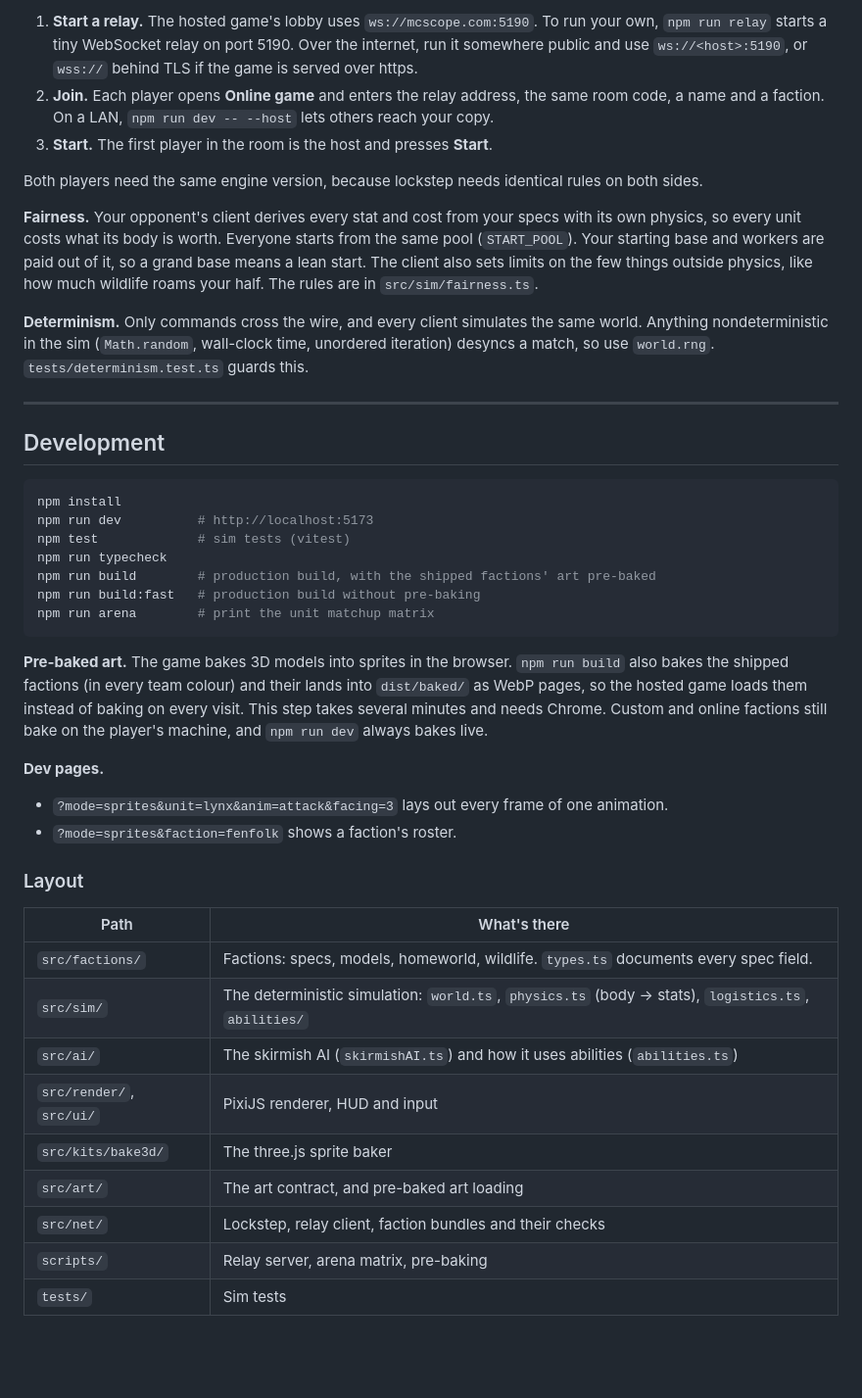
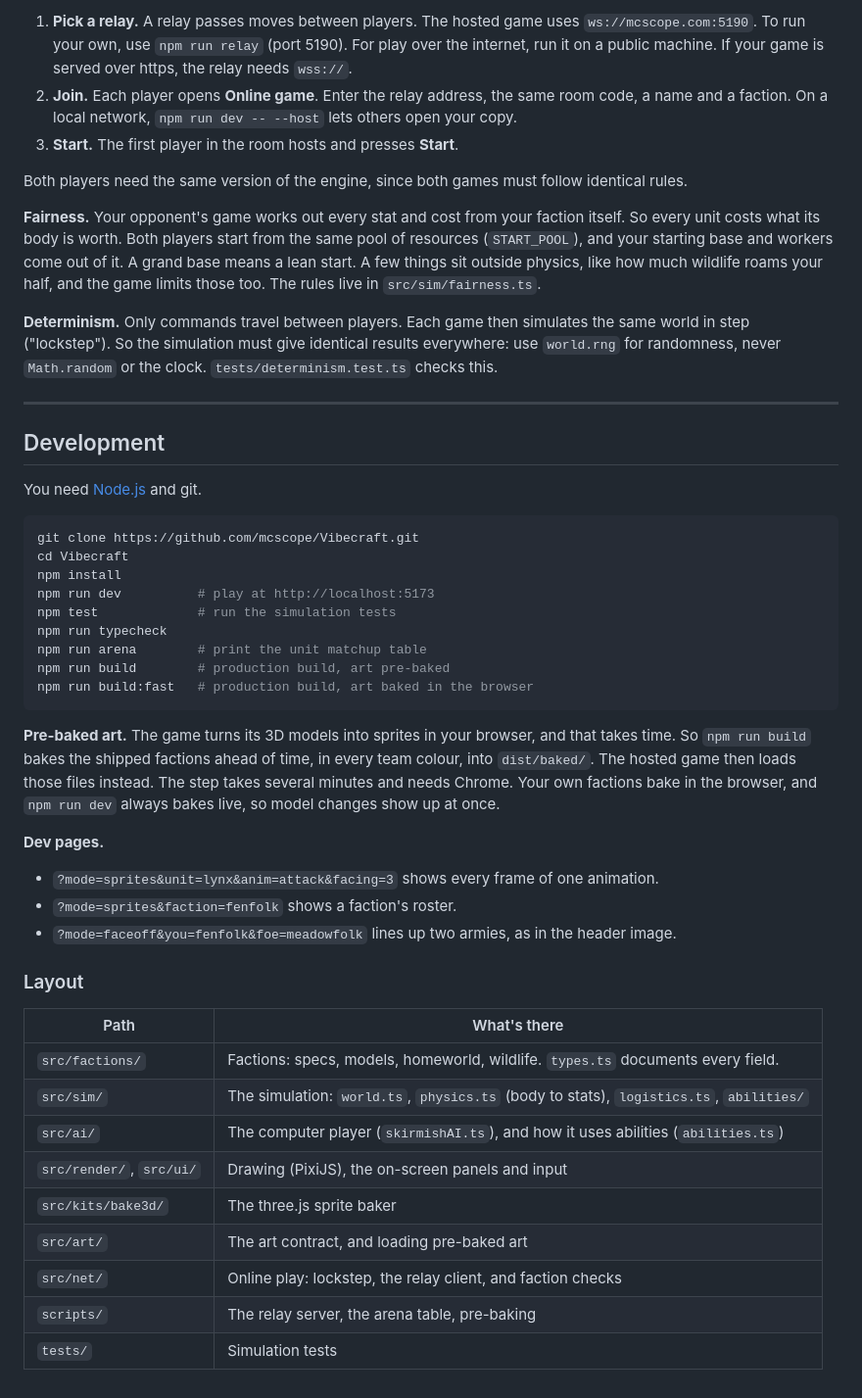
Before and after one commit to mcscope/Vibecraft, a Markdown page: README.md, the part around one of its changes. Shown at 98% size. Rendered like a GitHub page; blank space fills up the shorter version.

````diff
--- a/README.md
+++ b/README.md
@@ -106,44 +111,49 @@ Online games are 1v1. Each player runs their own copy with their own faction. Wh
 
-1. **Start a relay.** The hosted game's lobby uses `ws://mcscope.com:5190`. To run your own, `npm run relay` starts a tiny WebSocket relay on port 5190. Over the internet, run it somewhere public and use `ws://<host>:5190`, or `wss://` behind TLS if the game is served over https.
-2. **Join.** Each player opens **Online game** and enters the relay address, the same room code, a name and a faction. On a LAN, `npm run dev -- --host` lets others reach your copy.
-3. **Start.** The first player in the room is the host and presses **Start**.
+1. **Pick a relay.** A relay passes moves between players. The hosted game uses `ws://mcscope.com:5190`. To run your own, use `npm run relay` (port 5190). For play over the internet, run it on a public machine. If your game is served over https, the relay needs `wss://`.
+2. **Join.** Each player opens **Online game**. Enter the relay address, the same room code, a name and a faction. On a local network, `npm run dev -- --host` lets others open your copy.
+3. **Start.** The first player in the room hosts and presses **Start**.
 
-Both players need the same engine version, because lockstep needs identical rules on both sides.
+Both players need the same version of the engine, since both games must follow identical rules.
 
-**Fairness.** Your opponent's client derives every stat and cost from your specs with its own physics, so every unit costs what its body is worth. Everyone starts from the same pool (`START_POOL`). Your starting base and workers are paid out of it, so a grand base means a lean start. The client also sets limits on the few things outside physics, like how much wildlife roams your half. The rules are in `src/sim/fairness.ts`.
+**Fairness.** Your opponent's game works out every stat and cost from your faction itself. So every unit costs what its body is worth. Both players start from the same pool of resources (`START_POOL`), and your starting base and workers come out of it. A grand base means a lean start. A few things sit outside physics, like how much wildlife roams your half, and the game limits those too. The rules live in `src/sim/fairness.ts`.
 
-**Determinism.** Only commands cross the wire, and every client simulates the same world. Anything nondeterministic in the sim (`Math.random`, wall-clock time, unordered iteration) desyncs a match, so use `world.rng`. `tests/determinism.test.ts` guards this.
+**Determinism.** Only commands travel between players. Each game then simulates the same world in step ("lockstep"). So the simulation must give identical results everywhere: use `world.rng` for randomness, never `Math.random` or the clock. `tests/determinism.test.ts` checks this.
 
 ---
 
 ## Development
 
+You need [Node.js](https://nodejs.org) and git.
+
 ```sh
+git clone https://github.com/mcscope/Vibecraft.git
+cd Vibecraft
 npm install
-npm run dev          # http://localhost:5173
-npm test             # sim tests (vitest)
+npm run dev          # play at http://localhost:5173
+npm test             # run the simulation tests
 npm run typecheck
-npm run build        # production build, with the shipped factions' art pre-baked
-npm run build:fast   # production build without pre-baking
-npm run arena        # print the unit matchup matrix
+npm run arena        # print the unit matchup table
+npm run build        # production build, art pre-baked
+npm run build:fast   # production build, art baked in the browser
 ```
 
-**Pre-baked art.** The game bakes 3D models into sprites in the browser. `npm run build` also bakes the shipped factions (in every team colour) and their lands into `dist/baked/` as WebP pages, so the hosted game loads them instead of baking on every visit. This step takes several minutes and needs Chrome. Custom and online factions still bake on the player's machine, and `npm run dev` always bakes live.
+**Pre-baked art.** The game turns its 3D models into sprites in your browser, and that takes time. So `npm run build` bakes the shipped factions ahead of time, in every team colour, into `dist/baked/`. The hosted game then loads those files instead. The step takes several minutes and needs Chrome. Your own factions bake in the browser, and `npm run dev` always bakes live, so model changes show up at once.
 
 **Dev pages.**
-- `?mode=sprites&unit=lynx&anim=attack&facing=3` lays out every frame of one animation.
+- `?mode=sprites&unit=lynx&anim=attack&facing=3` shows every frame of one animation.
 - `?mode=sprites&faction=fenfolk` shows a faction's roster.
+- `?mode=faceoff&you=fenfolk&foe=meadowfolk` lines up two armies, as in the header image.
 
 ### Layout
 
 | Path | What's there |
 |---|---|
-| `src/factions/` | Factions: specs, models, homeworld, wildlife. `types.ts` documents every spec field. |
-| `src/sim/` | The deterministic simulation: `world.ts`, `physics.ts` (body → stats), `logistics.ts`, `abilities/` |
-| `src/ai/` | The skirmish AI (`skirmishAI.ts`) and how it uses abilities (`abilities.ts`) |
-| `src/render/`, `src/ui/` | PixiJS renderer, HUD and input |
+| `src/factions/` | Factions: specs, models, homeworld, wildlife. `types.ts` documents every field. |
+| `src/sim/` | The simulation: `world.ts`, `physics.ts` (body to stats), `logistics.ts`, `abilities/` |
+| `src/ai/` | The computer player (`skirmishAI.ts`), and how it uses abilities (`abilities.ts`) |
+| `src/render/`, `src/ui/` | Drawing (PixiJS), the on-screen panels and input |
 | `src/kits/bake3d/` | The three.js sprite baker |
-| `src/art/` | The art contract, and pre-baked art loading |
-| `src/net/` | Lockstep, relay client, faction bundles and their checks |
-| `scripts/` | Relay server, arena matrix, pre-baking |
-| `tests/` | Sim tests |
+| `src/art/` | The art contract, and loading pre-baked art |
+| `src/net/` | Online play: lockstep, the relay client, and faction checks |
+| `scripts/` | The relay server, the arena table, pre-baking |
+| `tests/` | Simulation tests |
````
Also changed, not shown: other parts of README.md (+44 -39 lines).
